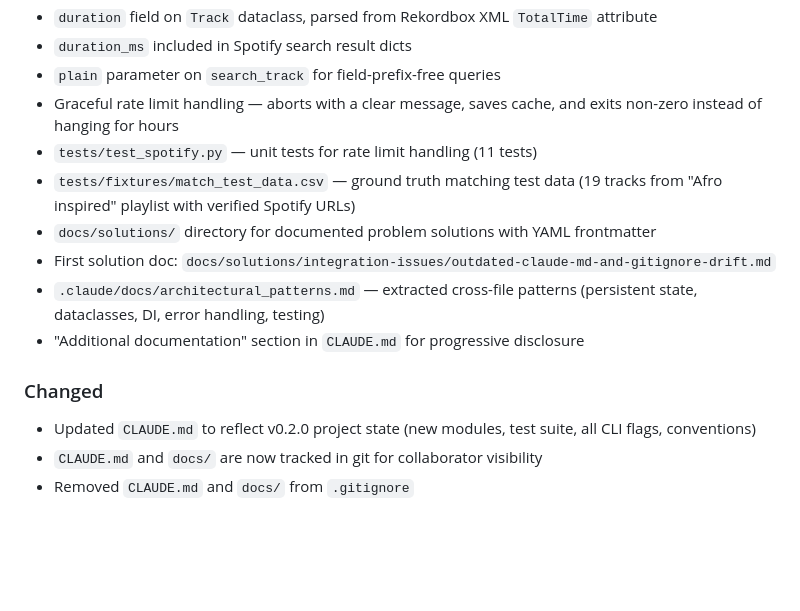
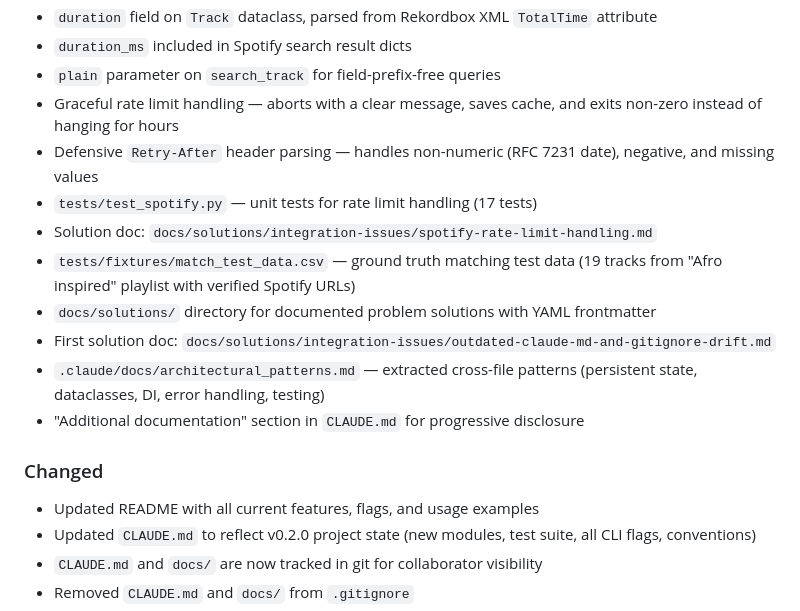
Before and after one commit to spontain112/djsupport, a Markdown page: CHANGELOG.md, the part around the change. Drawn GitHub-style; blank space fills up the shorter version.

```diff
--- a/CHANGELOG.md
+++ b/CHANGELOG.md
@@ -15,7 +15,9 @@ and this project adheres to [Semantic Versioning](https://semver.org/).
 - `duration_ms` included in Spotify search result dicts
 - `plain` parameter on `search_track` for field-prefix-free queries
 - Graceful rate limit handling — aborts with a clear message, saves cache, and exits non-zero instead of hanging for hours
-- `tests/test_spotify.py` — unit tests for rate limit handling (11 tests)
+- Defensive `Retry-After` header parsing — handles non-numeric (RFC 7231 date), negative, and missing values
+- `tests/test_spotify.py` — unit tests for rate limit handling (17 tests)
+- Solution doc: `docs/solutions/integration-issues/spotify-rate-limit-handling.md`
 - `tests/fixtures/match_test_data.csv` — ground truth matching test data (19 tracks from "Afro inspired" playlist with verified Spotify URLs)
 - `docs/solutions/` directory for documented problem solutions with YAML frontmatter
 - First solution doc: `docs/solutions/integration-issues/outdated-claude-md-and-gitignore-drift.md`
@@ -24,6 +26,7 @@ and this project adheres to [Semantic Versioning](https://semver.org/).
 
 ### Changed
 
+- Updated README with all current features, flags, and usage examples
 - Updated `CLAUDE.md` to reflect v0.2.0 project state (new modules, test suite, all CLI flags, conventions)
 - `CLAUDE.md` and `docs/` are now tracked in git for collaborator visibility
 - Removed `CLAUDE.md` and `docs/` from `.gitignore`
```
Also changed, not shown: CLAUDE.md (+9 -2 lines).
